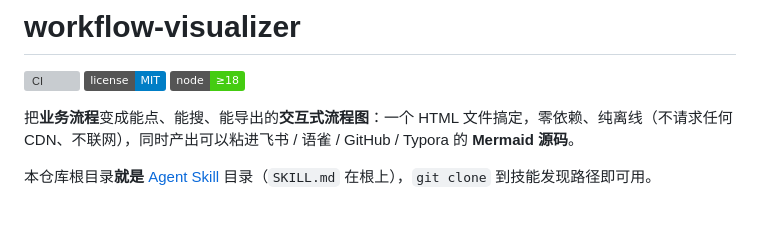
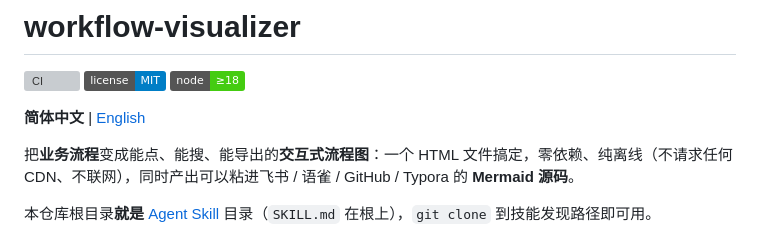
Before and after one commit to jimku233/workflow-visualizer, a Markdown page: README.md, the part around the change. GitHub-like rendering; badges without logos; blank space fills up the shorter version; grey boxes are pictures that could not be loaded.

Commit message:
docs: 新增 README.en.md（英文版，与中文版一一对应）+ 两版顶部语言切换

```diff
--- a/README.md
+++ b/README.md
@@ -1,6 +1,8 @@
 # workflow-visualizer
 
 [![CI](https://github.com/jimku233/workflow-visualizer/actions/workflows/ci.yml/badge.svg)](https://github.com/jimku233/workflow-visualizer/actions/workflows/ci.yml) [![MIT](https://img.shields.io/badge/license-MIT-blue.svg)](LICENSE) ![Node](https://img.shields.io/badge/node-%E2%89%A518-brightgreen)
+
+**简体中文** | [English](README.en.md)
 
 把**业务流程**变成能点、能搜、能导出的**交互式流程图**：一个 HTML 文件搞定，零依赖、纯离线（不请求任何 CDN、不联网），同时产出可以粘进飞书 / 语雀 / GitHub / Typora 的 **Mermaid 源码**。
 
```
Also changed, not shown: AGENTS.md (+4 -2 lines), README.en.md (added, +232 -0 lines).
